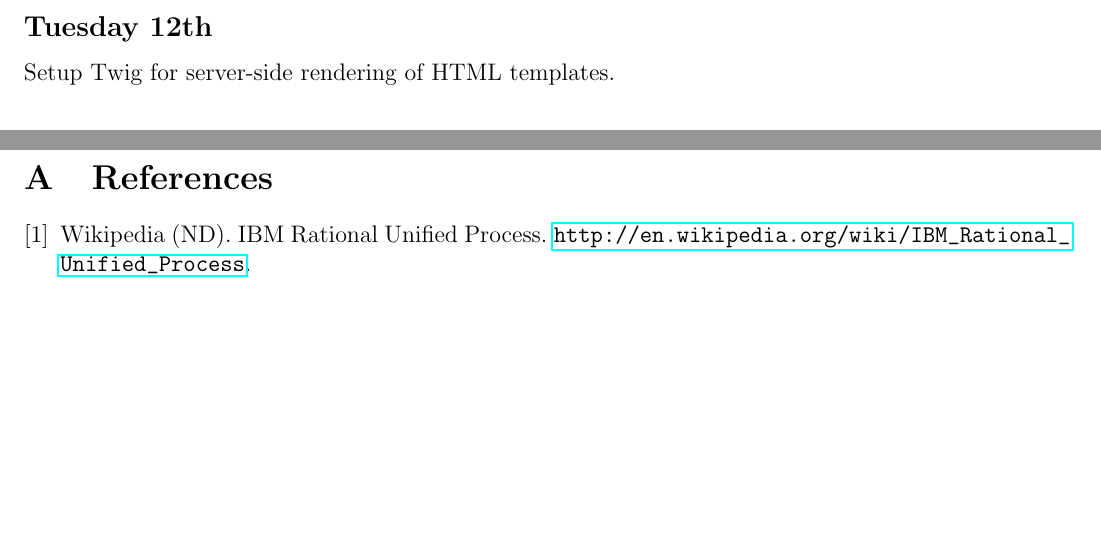
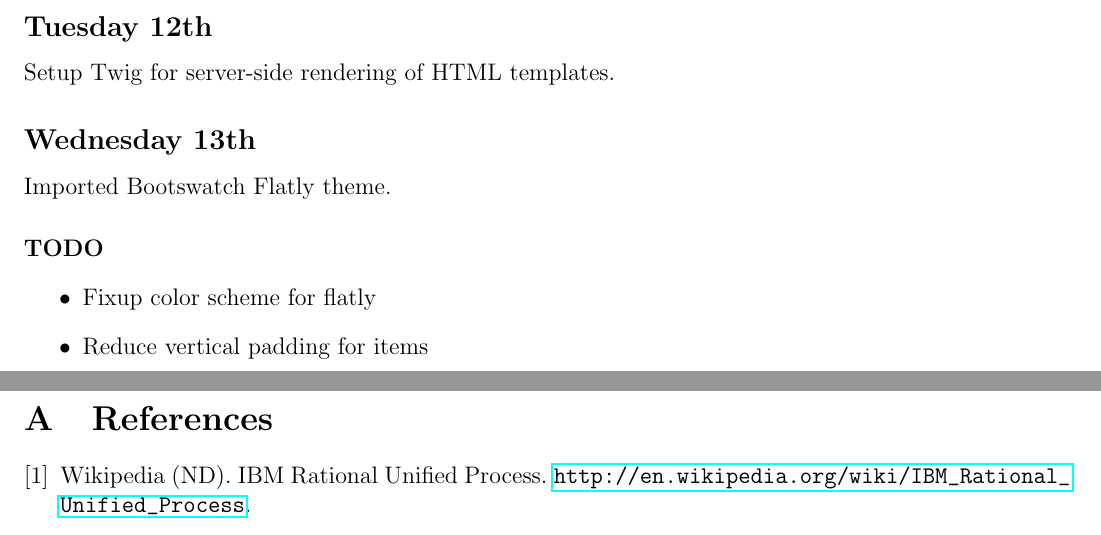
Before and after one commit to ChrisCummins/pip-db, a LaTeX paper (Documentation/log/log.tex, which reads Documentation/log/1311.tex): two parts of pages 22 and 23 of 23, joined at a grey line, cut so that both start at the same text, the shorter picture padded with empty space. Compiled offline with pdfLaTeX.

Commit message:
log: Add notes for Wednesday

```diff
--- a/Documentation/log/1311.tex
+++ b/Documentation/log/1311.tex
@@ -249,3 +249,12 @@ data.
 
 \subsection{Tuesday 12th}
 Setup Twig for server-side rendering of HTML templates.
+
+\subsection{Wednesday 13th}
+Imported Bootswatch Flatly theme.
+
+\paragraph{TODO}
+\begin{itemize}
+\item Fixup color scheme for flatly
+\item Reduce vertical padding for items
+\end{itemize}
```
